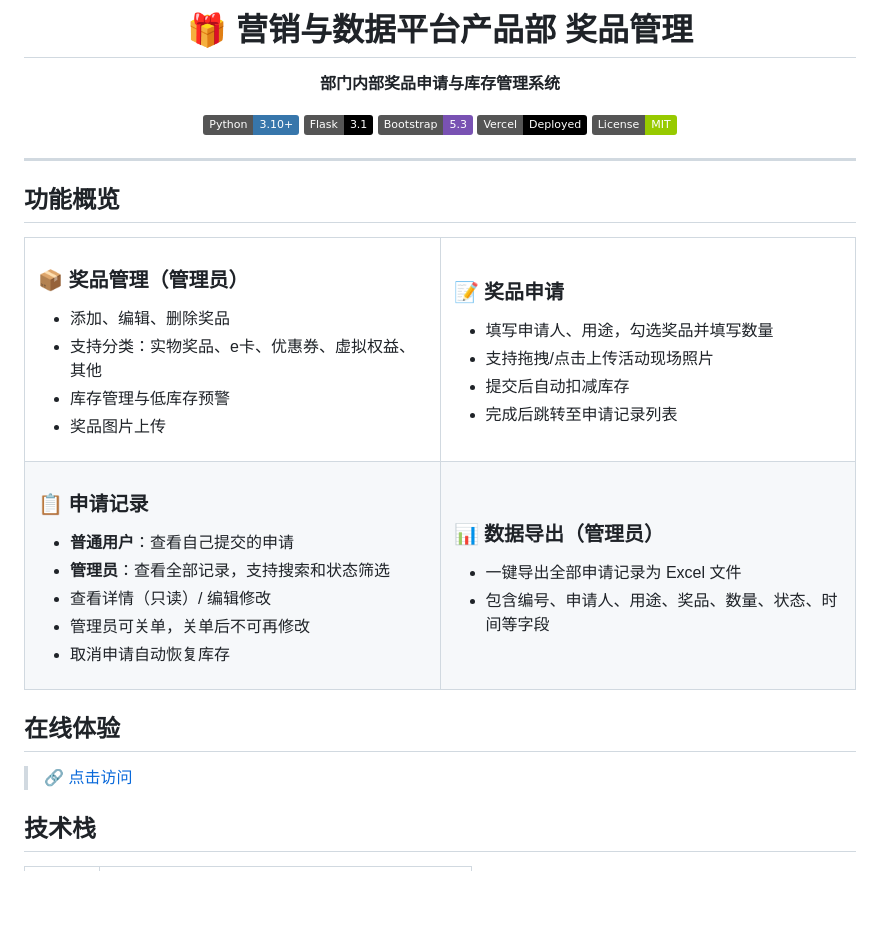
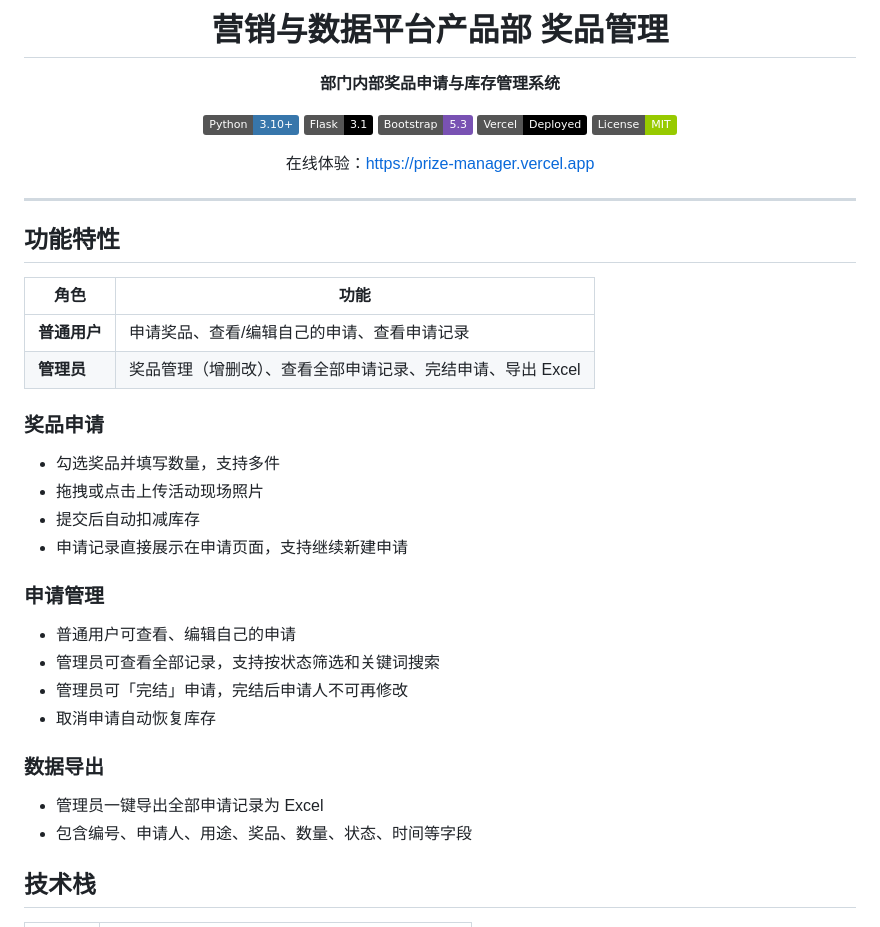
Before and after one commit to Rosa-zhurong/prize-manager, a Markdown page: README.md, the part around one of its changes. Drawn GitHub-style; badges without logos; blank space fills up the shorter version.

```diff
--- a/README.md
+++ b/README.md
@@ -1,6 +1,6 @@
 <div align="center">
 
-# 🎁 营销与数据平台产品部 奖品管理
+# 营销与数据平台产品部 奖品管理
 
 **部门内部奖品申请与库存管理系统**
 
@@ -10,57 +10,37 @@
 [![Vercel](https://img.shields.io/badge/Vercel-Deployed-000000?logo=vercel&logoColor=white)](https://vercel.com)
 [![License](https://img.shields.io/badge/License-MIT-green)](LICENSE)
 
+在线体验：https://prize-manager.vercel.app
+
 </div>
 
 ---
 
-## 功能概览
+## 功能特性
 
-<table>
-<tr>
-<td width="50%">
+| 角色 | 功能 |
+|------|------|
+| **普通用户** | 申请奖品、查看/编辑自己的申请、查看申请记录 |
+| **管理员** | 奖品管理（增删改）、查看全部申请记录、完结申请、导出 Excel |
 
-### 📦 奖品管理（管理员）
-- 添加、编辑、删除奖品
-- 支持分类：实物奖品、e卡、优惠券、虚拟权益、其他
-- 库存管理与低库存预警
-- 奖品图片上传
+### 奖品申请
 
-</td>
-<td width="50%">
+- 勾选奖品并填写数量，支持多件
+- 拖拽或点击上传活动现场照片
+- 提交后自动扣减库存
+- 申请记录直接展示在申请页面，支持继续新建申请
 
-### 📝 奖品申请
-- 填写申请人、用途，勾选奖品并填写数量
-- 支持拖拽/点击上传活动现场照片
-- 提交后自动扣减库存
-- 完成后跳转至申请记录列表
+### 申请管理
 
-</td>
-</tr>
-<tr>
-<td>
-
-### 📋 申请记录
-- **普通用户**：查看自己提交的申请
-- **管理员**：查看全部记录，支持搜索和状态筛选
-- 查看详情（只读）/ 编辑修改
-- 管理员可关单，关单后不可再修改
+- 普通用户可查看、编辑自己的申请
+- 管理员可查看全部记录，支持按状态筛选和关键词搜索
+- 管理员可「完结」申请，完结后申请人不可再修改
 - 取消申请自动恢复库存
 
-</td>
-<td>
+### 数据导出
 
-### 📊 数据导出（管理员）
-- 一键导出全部申请记录为 Excel 文件
+- 管理员一键导出全部申请记录为 Excel
 - 包含编号、申请人、用途、奖品、数量、状态、时间等字段
-
-</td>
-</tr>
-</table>
-
-## 在线体验
-
-> 🔗 [点击访问](https://prize-manager.vercel.app/)
 
 ## 技术栈
 
```
Also changed, not shown: other parts of README.md (+24 -35 lines).
